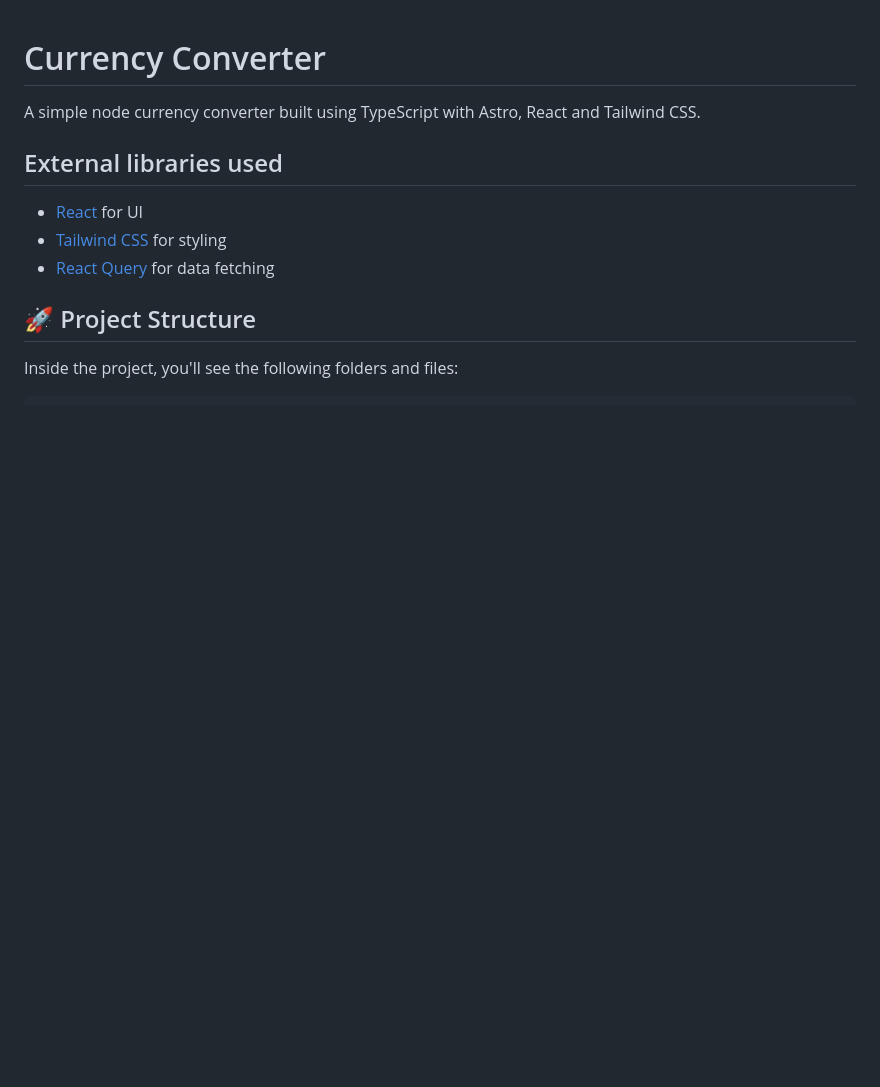
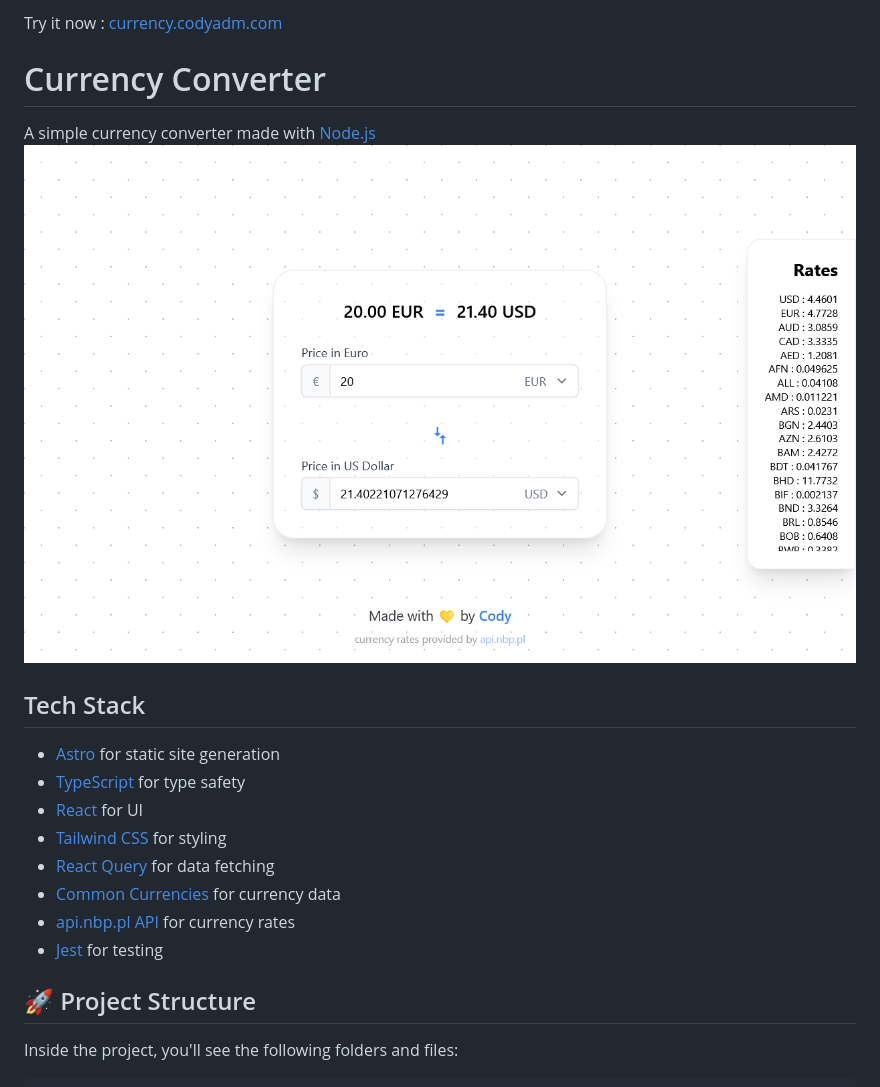
Before and after one commit to CodyAdam/currency-converter, a Markdown page: README.md, the part around the change. GitHub-like rendering; pictures changed too: doc/banner.png; blank space fills up the shorter version.

```diff
--- a/README.md
+++ b/README.md
@@ -1,13 +1,20 @@
+Try it now : [currency.codyadm.com](https://currency.codyadm.com/)
+
 # Currency Converter
 
-A simple node currency converter built using TypeScript with Astro, React and Tailwind CSS.
+A simple currency converter made with [Node.js](https://nodejs.org/en/)
+![banner](doc/banner.png)
 
-## External libraries used
+## Tech Stack
 
+- [Astro](https://astro.build/) for static site generation
+- [TypeScript](https://www.typescriptlang.org/) for type safety
 - [React](https://reactjs.org/) for UI
 - [Tailwind CSS](https://tailwindcss.com/) for styling
 - [React Query](https://react-query.tanstack.com/) for data fetching
-
+- [Common Currencies](https://github.com/moonshot-partners/common-currencies/) for currency data
+- [api.nbp.pl API](https://api.nbp.pl/) for currency rates
+- [Jest](https://jestjs.io/) for testing
 
 ## 🚀 Project Structure
 
```
Also changed, not shown: 7 other files.
